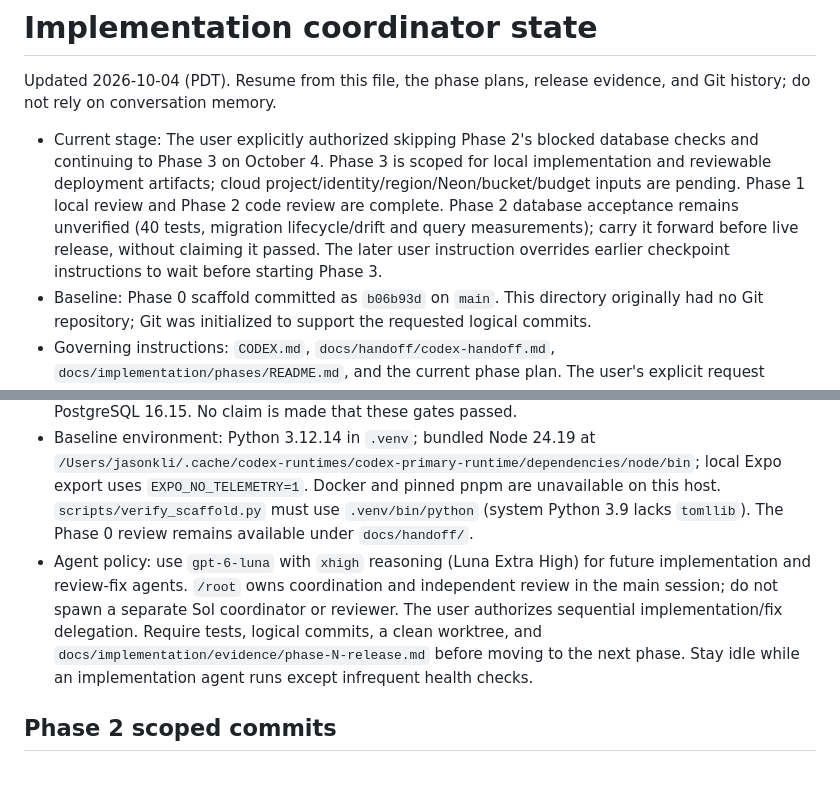
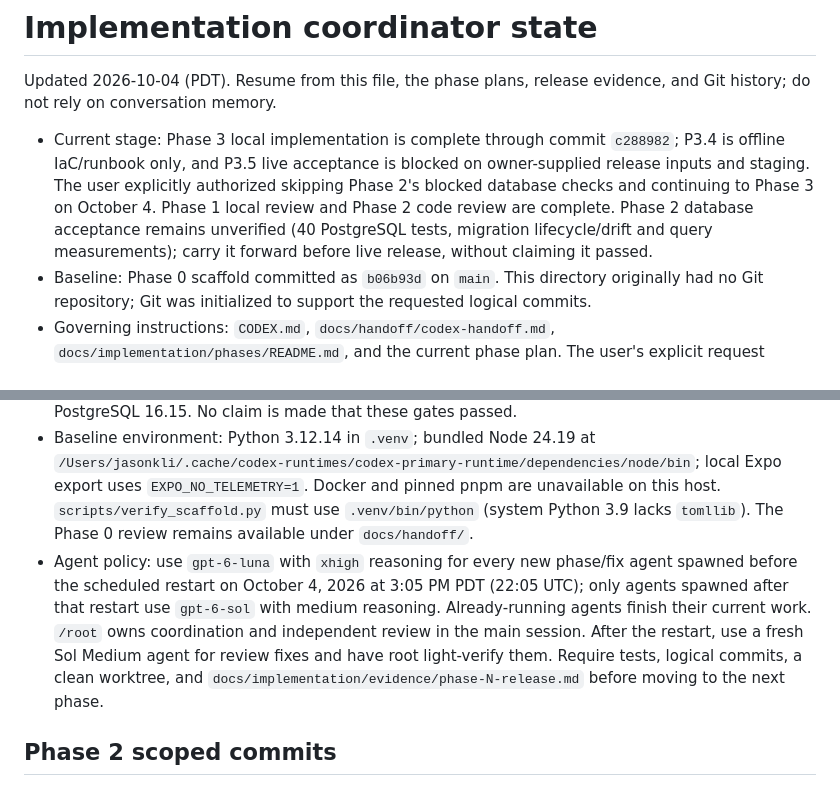
Before and after one commit to jasonkli21/health-app, a Markdown page: docs/implementation/coordinator-state.md, 2 parts joined by grey strips. GitHub-like rendering.

```diff
--- a/docs/implementation/coordinator-state.md
+++ b/docs/implementation/coordinator-state.md
@@ -2,7 +2,7 @@
 
 Updated 2026-10-04 (PDT). Resume from this file, the phase plans, release evidence, and Git history; do not rely on conversation memory.
 
-- Current stage: The user explicitly authorized skipping Phase 2's blocked database checks and continuing to Phase 3 on October 4. Phase 3 is scoped for local implementation and reviewable deployment artifacts; cloud project/identity/region/Neon/bucket/budget inputs are pending. Phase 1 local review and Phase 2 code review are complete. Phase 2 database acceptance remains unverified (40 tests, migration lifecycle/drift and query measurements); carry it forward before live release, without claiming it passed. The later user instruction overrides earlier checkpoint instructions to wait before starting Phase 3.
+- Current stage: Phase 3 local implementation is complete through commit `c288982`; P3.4 is offline IaC/runbook only, and P3.5 live acceptance is blocked on owner-supplied release inputs and staging. The user explicitly authorized skipping Phase 2's blocked database checks and continuing to Phase 3 on October 4. Phase 1 local review and Phase 2 code review are complete. Phase 2 database acceptance remains unverified (40 PostgreSQL tests, migration lifecycle/drift and query measurements); carry it forward before live release, without claiming it passed.
 - Baseline: Phase 0 scaffold committed as `b06b93d` on `main`. This directory originally had no Git repository; Git was initialized to support the requested logical commits.
 - Governing instructions: `CODEX.md`, `docs/handoff/codex-handoff.md`, `docs/implementation/phases/README.md`, and the current phase plan. The user's explicit request authorizes implementing Phases 1–9 sequentially, overriding the earlier Phase 0-only handoff boundary.
 - Completed Phase 1 commits: `b491df0` (P1.1 schema/local principal), `433bc0d` (P1.2 PostgreSQL persistence/services), `4d1e365` (P1.3 Profile API/OpenAPI/generated client), `6f0b85b` (P1.4 mobile Profile flow/tests/docs), and `368ed43` (P1.5 release evidence and checks). Independent-review fixes are committed as `f75135d` (database payload identity checks) and `d388814` (mobile recovery, race, date, consent, and regression tests); the local-review checkpoint correction is `360d95a`.
@@ -11,7 +11,7 @@ Updated 2026-10-04 (PDT). Resume from this file, the phase plans, release eviden
 - Release evidence is in `docs/implementation/evidence/phase-1-release.md`. It lists the six application tables, explicit indexes, routes, migration head, tests, implementation deviations, and all unverified gates.
 - External/unverified gates: PostgreSQL 17/Docker; exact pnpm 9.15.0 frozen install and whole CI workflow (host exposes pnpm 11.19 only); on-device create/edit/archive/history, keyboard and VoiceOver walkthrough; Expo's online compatibility endpoint (offline local SDK-map check reports dependencies up to date); outstanding Phase 0 advisory/source-use review. Local DB tests use PostgreSQL 16.15. No claim is made that these gates passed.
 - Baseline environment: Python 3.12.14 in `.venv`; bundled Node 24.19 at `/Users/jasonkli/.cache/codex-runtimes/codex-primary-runtime/dependencies/node/bin`; local Expo export uses `EXPO_NO_TELEMETRY=1`. Docker and pinned pnpm are unavailable on this host. `scripts/verify_scaffold.py` must use `.venv/bin/python` (system Python 3.9 lacks `tomllib`). The Phase 0 review remains available under `docs/handoff/`.
-- Agent policy: use `gpt-6-luna` with `xhigh` reasoning (Luna Extra High) for future implementation and review-fix agents. `/root` owns coordination and independent review in the main session; do not spawn a separate Sol coordinator or reviewer. The user authorizes sequential implementation/fix delegation. Require tests, logical commits, a clean worktree, and `docs/implementation/evidence/phase-N-release.md` before moving to the next phase. Stay idle while an implementation agent runs except infrequent health checks.
+- Agent policy: use `gpt-6-luna` with `xhigh` reasoning for every new phase/fix agent spawned before the scheduled restart on October 4, 2026 at 3:05 PM PDT (22:05 UTC); only agents spawned after that restart use `gpt-6-sol` with medium reasoning. Already-running agents finish their current work. `/root` owns coordination and independent review in the main session. After the restart, use a fresh Sol Medium agent for review fixes and have root light-verify them. Require tests, logical commits, a clean worktree, and `docs/implementation/evidence/phase-N-release.md` before moving to the next phase.
 
 ## Phase 2 scoped commits
 
```
Also changed, not shown: other parts of docs/implementation/coordinator-state.md (+11 -2 lines), 2 other files.
